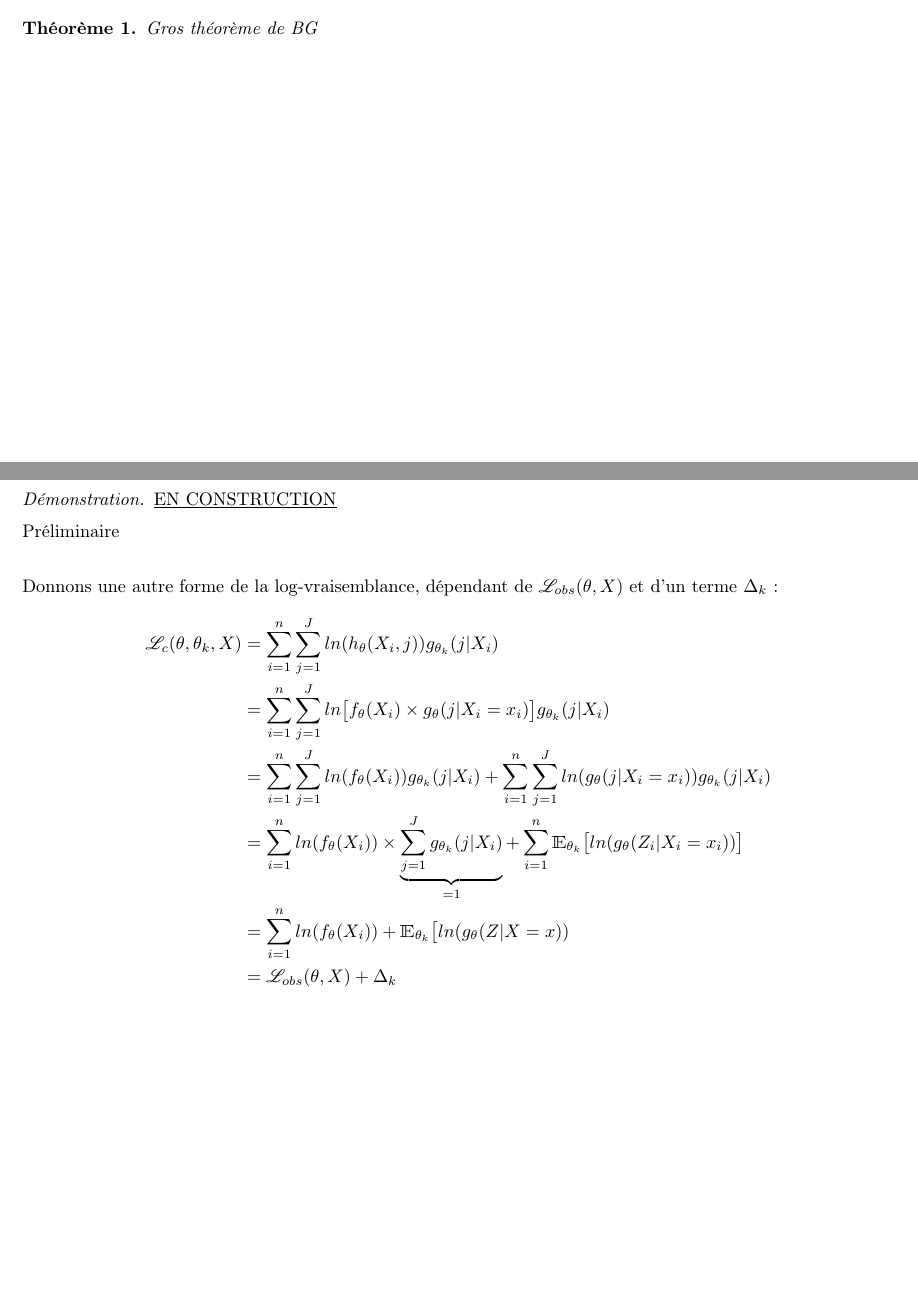
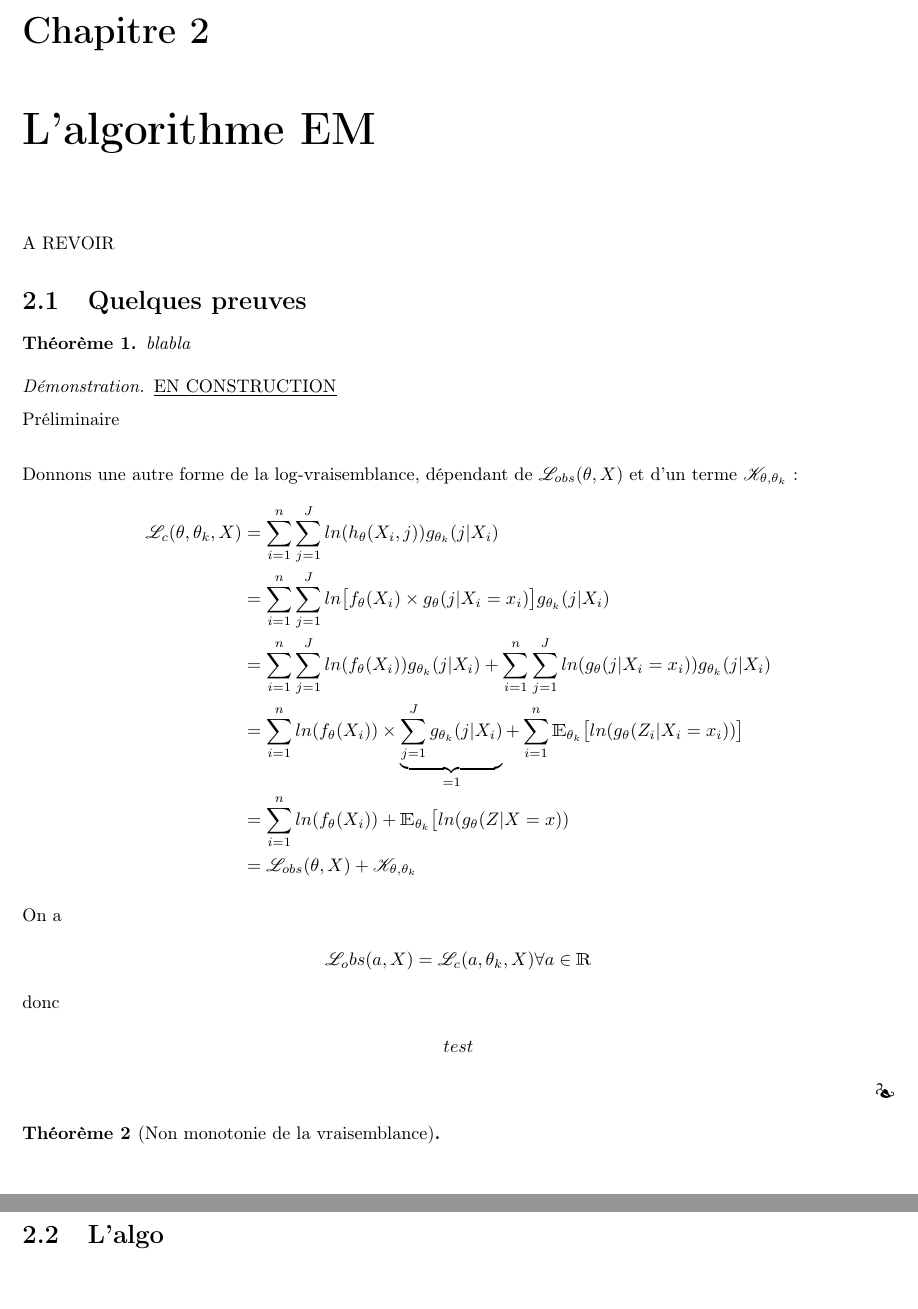
Before and after one commit to ThomasCrvl0/Projet_M1_SSD_mouettes, a LaTeX document (Latex/rapport.tex): two parts of pages 8 and 9 of 11 before the commit and two parts of pages 9 and 10 of 12 after it, joined at a grey line, cut at the place of the change, the shorter picture padded with empty space. Compiled offline with pdfLaTeX.

Commit message:
Add files via upload

```diff
--- a/Latex/rapport.tex
+++ b/Latex/rapport.tex
@@ -120,6 +120,7 @@
 \newcommand{\prob}{\mathbbm{P}}
 \newcommand{\Nc}{\mathcal{N}}
 \newcommand{\Cc}{\mathcal{C}}
+\newcommand{\K}{\mathcal{K}}
 \newcommand{\Xti}{\widetilde{X_i}}
 \newcommand{\Xtj}{\widetilde{X_j}}
 \newcommand{\Xn}{\overline{X_n}}
@@ -417,7 +418,23 @@ Hop gros pecs à toi de jouer
 hop
 \end{proof}
 
+
+
+
+\pagebreak
+%%%%%%%%%%%%%%%%%%%%%%%%%%%%%%%%%%%%%%%%%%%%%%%%%%%%%%%%%%%%%%%%%%%%%%%%%%%%%%%%%%%%
+% chapitre 2
+
+\chapter{L'algorithme EM}
+
+A REVOIR
+
+% section 1
+\section{Quelques preuves}
+
+
+
 \begin{thm}
-Gros théorème de BG
+blabla
 \end{thm}
 
@@ -428,24 +445,32 @@ Gros théorème de BG
 
 Préliminaire \newline
 
-Donnons une autre forme de la log-vraisemblance, dépendant de $\lv_ {obs}(\theta, X)$ et d'un terme $\Delta_k$:
+Donnons une autre forme de la log-vraisemblance, dépendant de $\lv_ {obs}(\theta, X)$ et d'un terme $\K_{\theta,\theta_k}$:
 \begin{align*}
 \lv_c(\theta, \theta_k, X) &=  \displaystyle\sum_{i=1}^n\sum_{j=1}^J ln(h_\theta(X_i ,j))  g_{\theta_k}(j|X_i)\\
 &=  \displaystyle\sum_{i=1}^n\sum_{j=1}^J ln\big[f_\theta(X_i)\times g_\theta(j|X_i=x_i)\big]g_{\theta_k}(j|X_i)\\
 &=  \displaystyle\sum_{i=1}^n\sum_{j=1}^J ln(f_\theta(X_i))g_{\theta_k}(j|X_i) + \sum_{i=1}^n\sum_{j=1}^J ln(g_\theta(j|X_i=x_i))g_{\theta_k}(j|X_i)\\
 &= \displaystyle\sum_{i=1}^n ln(f_\theta(X_i))\times\underbrace{\sum_{j=1}^J g_{\theta_k}(j|X_i)}_{=1} +\sum_{i=1}^n \E_{\theta_k}\big[ln(g_\theta(Z_i|X_i=x_i)) \big]\\
 &= \displaystyle\sum_{i=1}^n ln(f_\theta(X_i)) + \E_{\theta_k}\big[ln(g_\theta(Z|X=x)) \\
-&= \lv_{obs}(\theta, X) + \Delta_k
+&= \lv_{obs}(\theta, X) + \K_{\theta,\theta_k}
 \end{align*}
 
 
+On a
+\begin{center} $\lv_obs(a, X) = \lv_c(a,\theta_k, X) \forall a \in \R$ \end{center}
+donc
+\begin{center} $test$ \end{center}
 
 
 \end{proof}
 
-\pagebreak
-%%%%%%%%%%%%%%%%%%%%%%%%%%%%%%%%%%%%%%%%%%%%%%%%%%%%%%%%%%%%%%%%%%%%%%%%%%%%%%%%%%%%
-% chapitre 2
+
+\begin{thm}[Non monotonie de la vraisemblance]
+
+\end{thm}
+
+% section 2
+\section{L'algo}
 
 
 
```
Also changed, not shown: Latex/rapport.pdf, Latex/rapport.tex (2 more changed lines), 1 other file.
